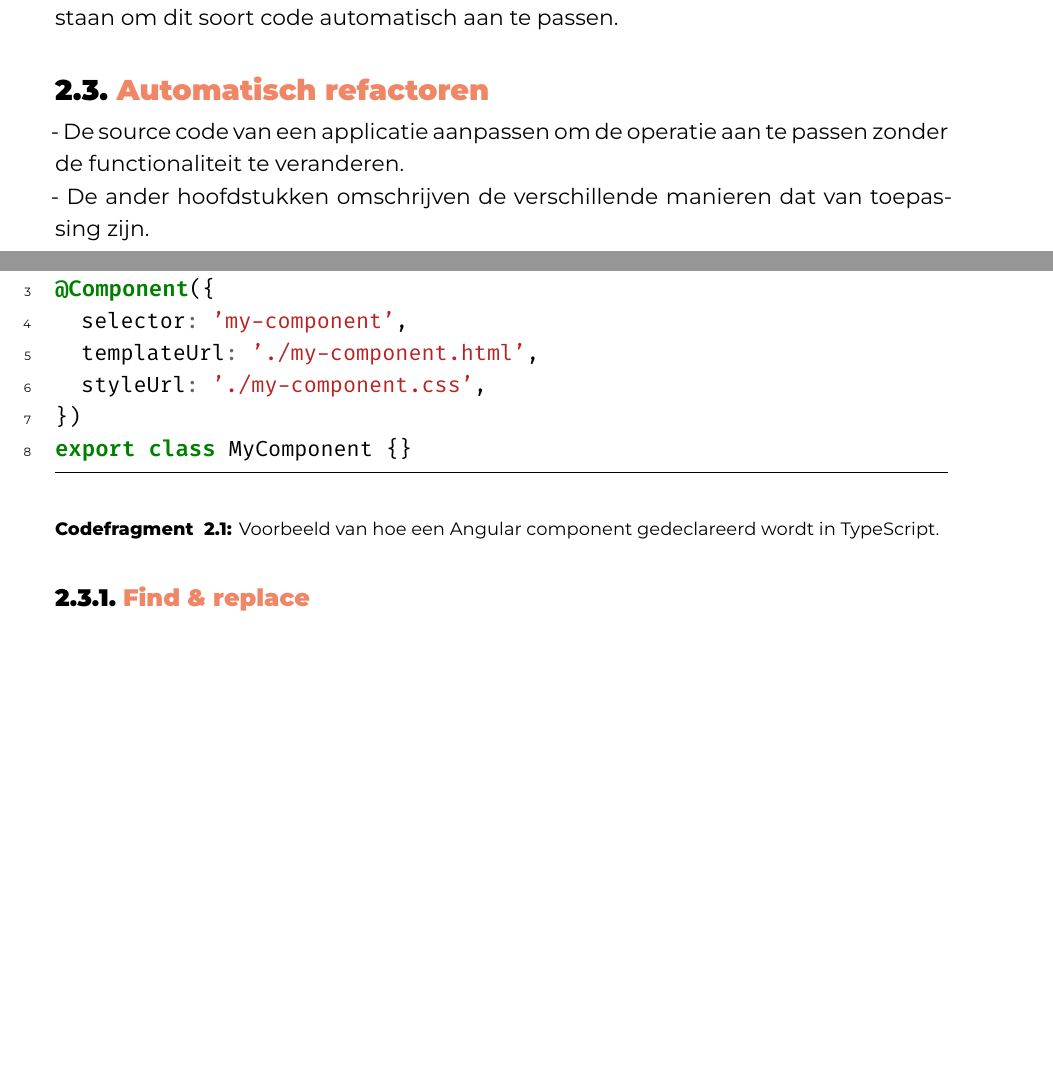
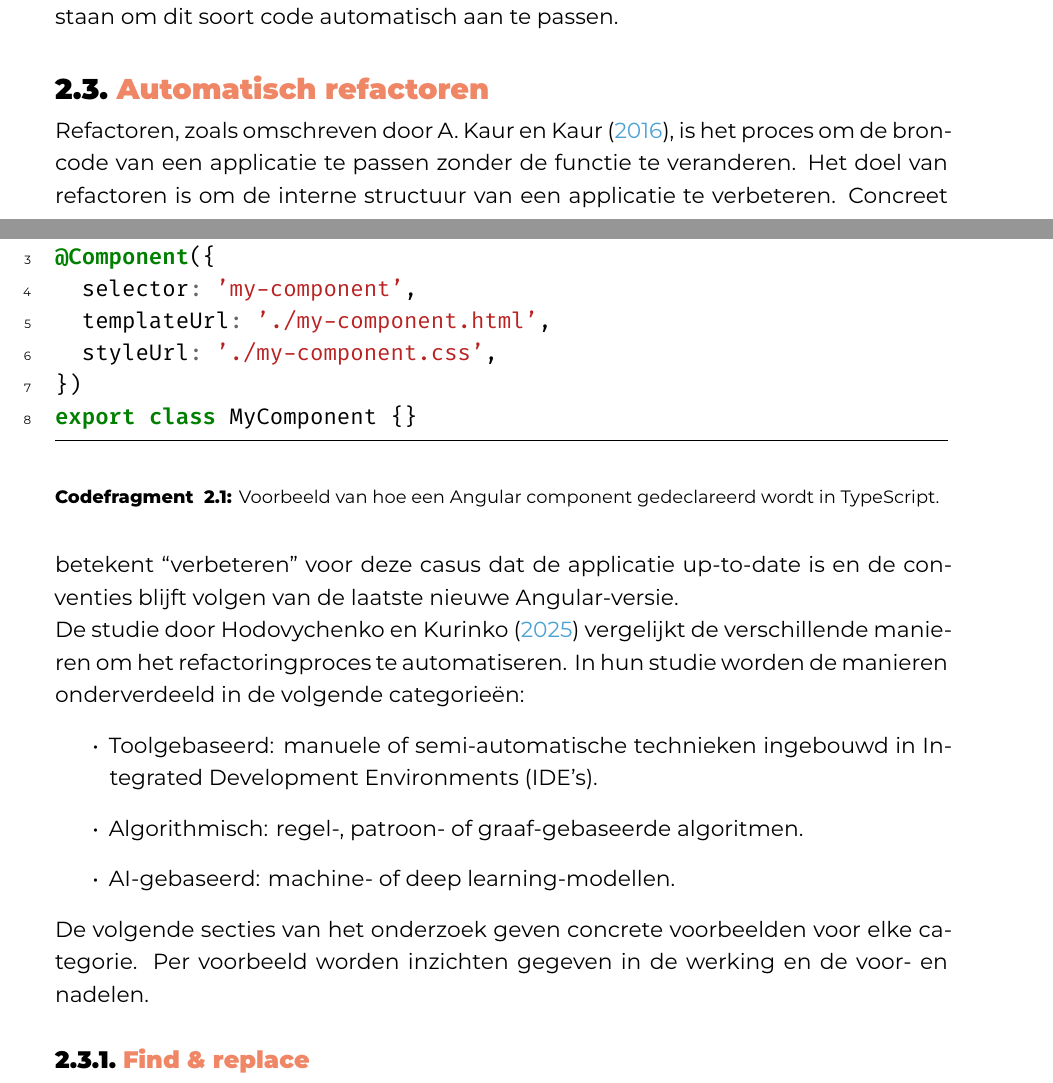
Before and after one commit to Sander-Wauters/hogent-2526-thesis-SanderWauters, a LaTeX thesis (bachproef/WautersSanderBP.tex, which reads bachproef/standvanzaken.tex): two parts of pages 13 and 14 of 26, joined at a grey line, cut so that both start at the same text, the shorter picture padded with empty space. Compiled offline with XeLaTeX; a missing font is replaced by an installed copy or a similar font; a LaTeX package or settings file that is missing is left out.

Commit message:
Add first draft refactroring description

```diff
--- a/bachproef/standvanzaken.tex
+++ b/bachproef/standvanzaken.tex
@@ -89,12 +89,21 @@ In de volgende sectie bespreken we welke manieren bestaan om dit soort code auto
 \label{ch:stand-van-zaken:refactoring}
 
 % Wat is refactoren?
-
-- De source code van een applicatie aanpassen om de operatie aan te passen zonder de functionaliteit te veranderen.
+Refactoren, zoals omschreven door \textcite{Kaur2016}, is het proces om de broncode van een applicatie te passen zonder de functie te veranderen.
+Het doel van refactoren is om de interne structuur van een applicatie te verbeteren.
+% Wat betekend dit voor deze casus?
+Concreet betekent ``verbeteren'' voor deze casus dat de applicatie up-to-date is en de conventies blijft volgen van de laatste nieuwe Angular-versie.
 
 % Welke manieren bestaan er?
-
-- De ander hoofdstukken omschrijven de verschillende manieren dat van toepassing zijn.
+De studie door \textcite{Hodovychenko2025} vergelijkt de verschillende manieren om het refactoringproces te automatiseren.
+In hun studie worden de manieren onderverdeeld in de volgende categorieën:
+\begin{itemize}
+  \item Toolgebaseerd: manuele of semi-automatische technieken ingebouwd in Integrated Development Environments (IDE's).
+  \item Algorithmisch: regel-, patroon- of graaf-gebaseerde algoritmen.
+  \item AI-gebaseerd: machine- of deep learning-modellen.
+\end{itemize}
+De volgende secties van het onderzoek geven concrete voorbeelden voor elke categorie.
+Per voorbeeld worden inzichten gegeven in de werking en de voor- en nadelen.
 
 \subsection{Find \& replace}
 \label{ch:stand-van-zaken:refactoring:find-and-replace}
```
Also changed, not shown: bachproef/bachproef.bib (+12 -0 lines), output/WautersSanderBP.pdf.
